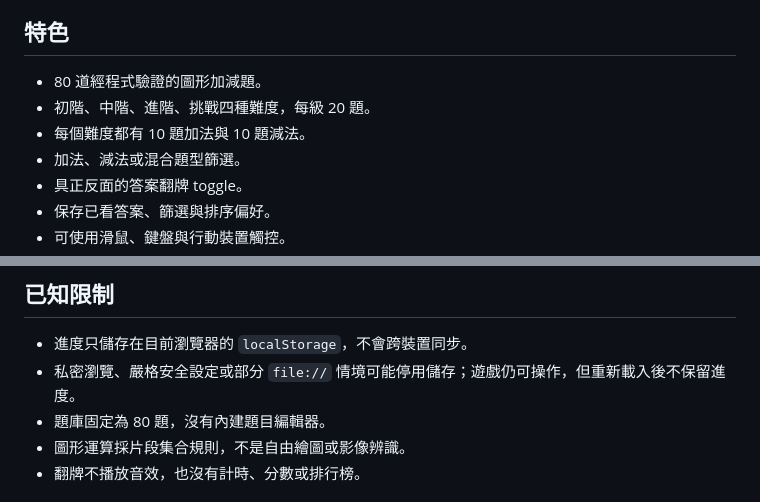
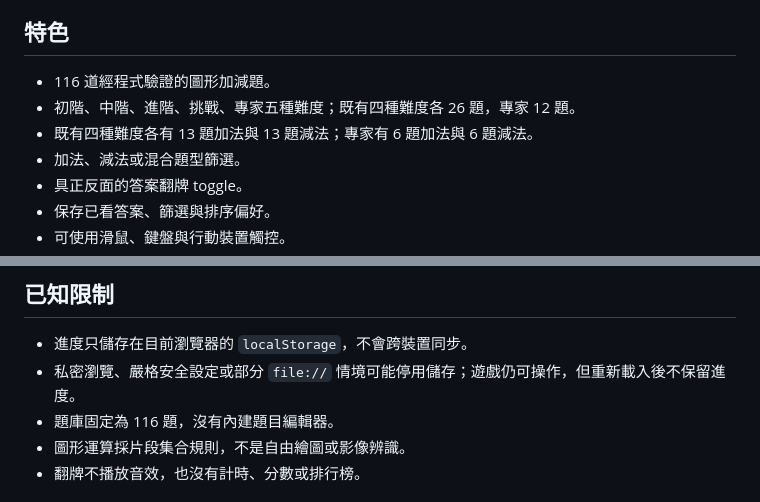
Before and after one commit to andychung0214/shape-sum-atelier, a Markdown page: README.md, 2 parts joined by grey strips. Rendered like a GitHub page.

```diff
--- a/README.md
+++ b/README.md
@@ -13,9 +13,9 @@
 
 ## 特色
 
-- 80 道經程式驗證的圖形加減題。
-- 初階、中階、進階、挑戰四種難度，每級 20 題。
-- 每個難度都有 10 題加法與 10 題減法。
+- 116 道經程式驗證的圖形加減題。
+- 初階、中階、進階、挑戰、專家五種難度；既有四種難度各 26 題，專家 12 題。
+- 既有四種難度各有 13 題加法與 13 題減法；專家有 6 題加法與 6 題減法。
 - 加法、減法或混合題型篩選。
 - 具正反面的答案翻牌 toggle。
 - 保存已看答案、篩選與排序偏好。
@@ -111,7 +111,7 @@ http://localhost:8080/tests/browser-smoke.html
 
 - 進度只儲存在目前瀏覽器的 `localStorage`，不會跨裝置同步。
 - 私密瀏覽、嚴格安全設定或部分 `file://` 情境可能停用儲存；遊戲仍可操作，但重新載入後不保留進度。
-- 題庫固定為 80 題，沒有內建題目編輯器。
+- 題庫固定為 116 題，沒有內建題目編輯器。
 - 圖形運算採片段集合規則，不是自由繪圖或影像辨識。
 - 翻牌不播放音效，也沒有計時、分數或排行榜。
 
```
Also changed, not shown: docs/PLAN.md (+6 -6 lines), docs/TEST-PLAN.md (+25 -7 lines).
